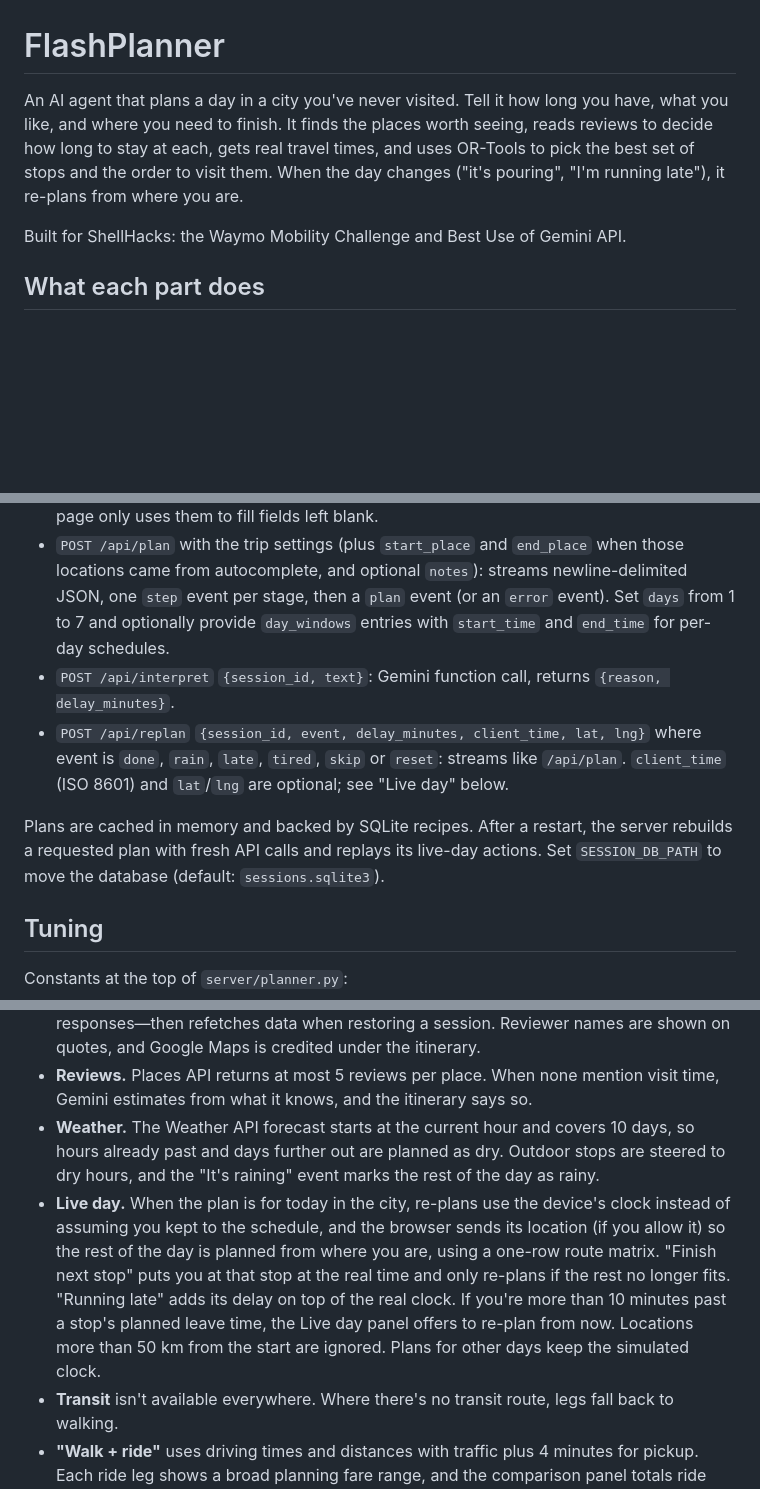
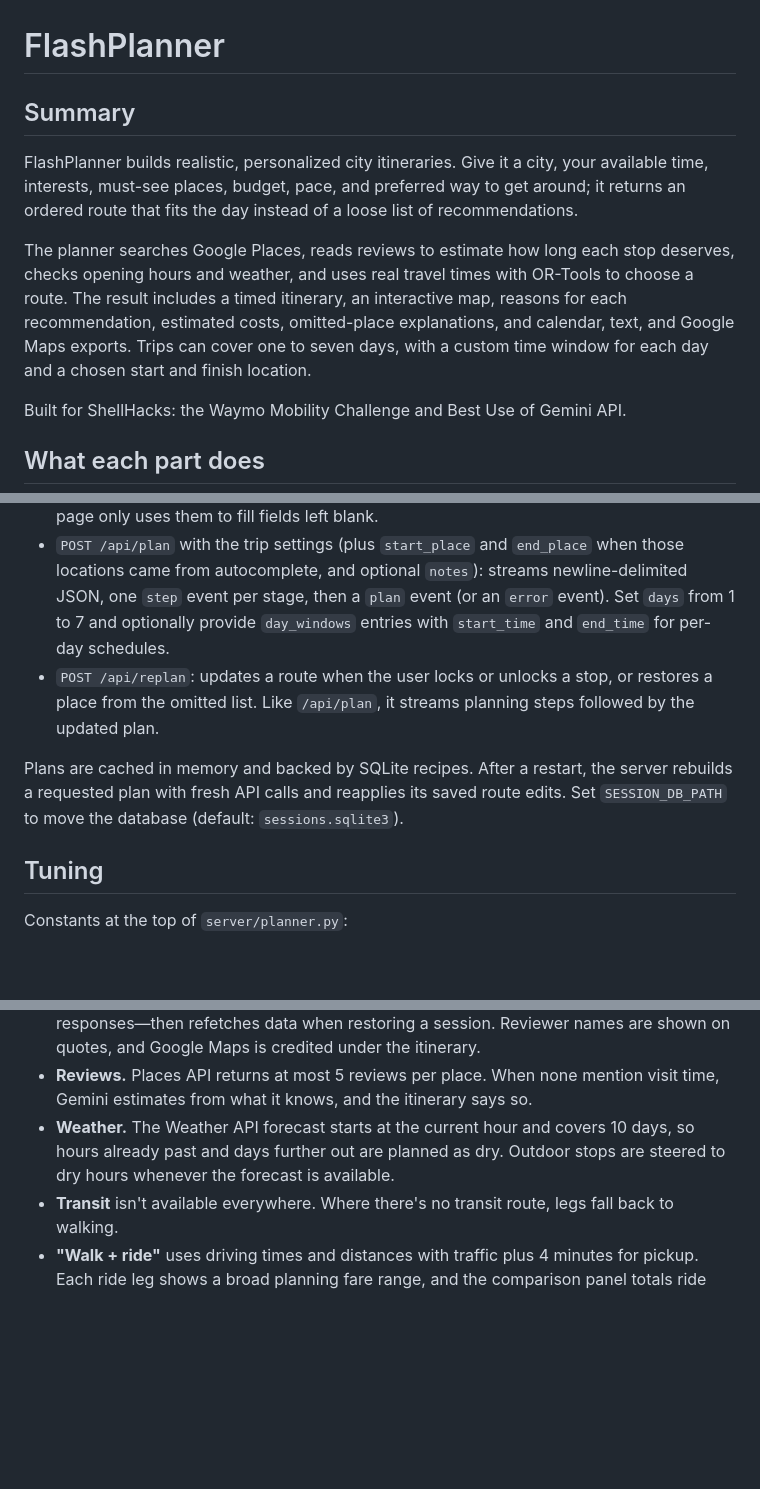
Before and after one commit to s4nsec/shellhacks-flashplanner, a Markdown page: README.md, 3 parts joined by grey strips. GitHub-like rendering; blank space fills up the shorter version.

Commit message:
Update README for current planner experience (#56)
Co-authored-by: Nurlan Mammadli <nurlanmnn@users.noreply.github.com>

```diff
--- a/README.md
+++ b/README.md
@@ -1,11 +1,18 @@
 # FlashPlanner
 
-An AI agent that plans a day in a city you've never visited. Tell it how long
-you have, what you like, and where you need to finish. It finds the places worth
-seeing, reads reviews to decide how long to stay at each, gets real travel times,
-and uses OR-Tools to pick the best set of stops and the order to visit them. When
-the day changes ("it's pouring", "I'm running late"), it re-plans from where you
-are.
+## Summary
+
+FlashPlanner builds realistic, personalized city itineraries. Give it a city,
+your available time, interests, must-see places, budget, pace, and preferred way
+to get around; it returns an ordered route that fits the day instead of a loose
+list of recommendations.
+
+The planner searches Google Places, reads reviews to estimate how long each stop
+deserves, checks opening hours and weather, and uses real travel times with
+OR-Tools to choose a route. The result includes a timed itinerary, an interactive
+map, reasons for each recommendation, estimated costs, omitted-place explanations,
+and calendar, text, and Google Maps exports. Trips can cover one to seven days,
+with a custom time window for each day and a chosen start and finish location.
 
 Built for ShellHacks: the Waymo Mobility Challenge and Best Use of Gemini API.
 
@@ -87,16 +93,13 @@ You need Python 3.10 or newer.
   one `step` event per stage, then a `plan` event (or an `error` event). Set
   `days` from 1 to 7 and optionally provide `day_windows` entries with
   `start_time` and `end_time` for per-day schedules.
-- `POST /api/interpret` `{session_id, text}`: Gemini function call, returns
-  `{reason, delay_minutes}`.
-- `POST /api/replan` `{session_id, event, delay_minutes, client_time, lat, lng}`
-  where event is `done`, `rain`, `late`, `tired`, `skip` or `reset`: streams
-  like `/api/plan`. `client_time` (ISO 8601) and `lat`/`lng` are optional; see
-  "Live day" below.
+- `POST /api/replan`: updates a route when the user locks or unlocks a stop, or
+  restores a place from the omitted list. Like `/api/plan`, it streams planning
+  steps followed by the updated plan.
 
 Plans are cached in memory and backed by SQLite recipes. After a restart, the
-server rebuilds a requested plan with fresh API calls and replays its live-day
-actions. Set `SESSION_DB_PATH` to move the database (default: `sessions.sqlite3`).
+server rebuilds a requested plan with fresh API calls and reapplies its saved
+route edits. Set `SESSION_DB_PATH` to move the database (default: `sessions.sqlite3`).
 
 ## Tuning
 
@@ -144,16 +147,7 @@ Transit matrices allow 100 pairs per request; `routes.matrix()` batches them.
   visit time, Gemini estimates from what it knows, and the itinerary says so.
 - **Weather.** The Weather API forecast starts at the current hour and covers
   10 days, so hours already past and days further out are planned as dry. Outdoor stops are steered to dry
-  hours, and the "It's raining" event marks the rest of the day as rainy.
-- **Live day.** When the plan is for today in the city, re-plans use the
-  device's clock instead of assuming you kept to the schedule, and the browser
-  sends its location (if you allow it) so the rest of the day is planned from
-  where you are, using a one-row route matrix. "Finish next stop" puts you at
-  that stop at the real time and only re-plans if the rest no longer fits.
-  "Running late" adds its delay on top of the real clock. If you're more than
-  10 minutes past a stop's planned leave time, the Live day panel offers to
-  re-plan from now. Locations more than 50 km from the start are ignored.
-  Plans for other days keep the simulated clock.
+  hours whenever the forecast is available.
 - **Transit** isn't available everywhere. Where there's no transit route, legs
   fall back to walking.
 - **"Walk + ride"** uses driving times and distances with traffic plus 4 minutes
```
Also changed, not shown: other parts of README.md (+1 -2 lines).
